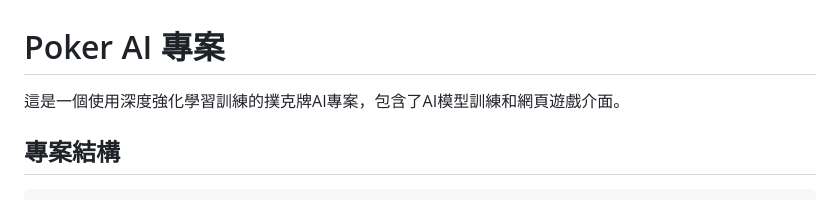
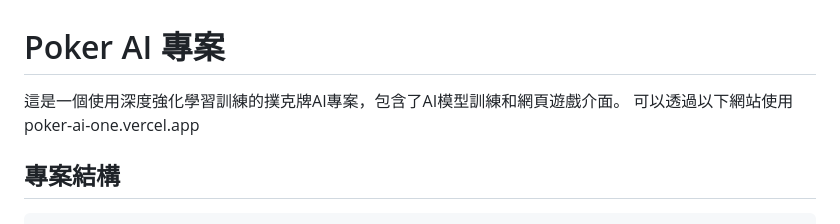
Before and after one commit to ws97109/poker_ai, a Markdown page: README.md, the part around the change. Rendered like a GitHub page.

````diff
--- a/README.md
+++ b/README.md
@@ -1,7 +1,8 @@
 # Poker AI 專案
 
 這是一個使用深度強化學習訓練的撲克牌AI專案，包含了AI模型訓練和網頁遊戲介面。
-
+可以透過以下網站使用
+poker-ai-one.vercel.app
 ## 專案結構
 
 ```
````
